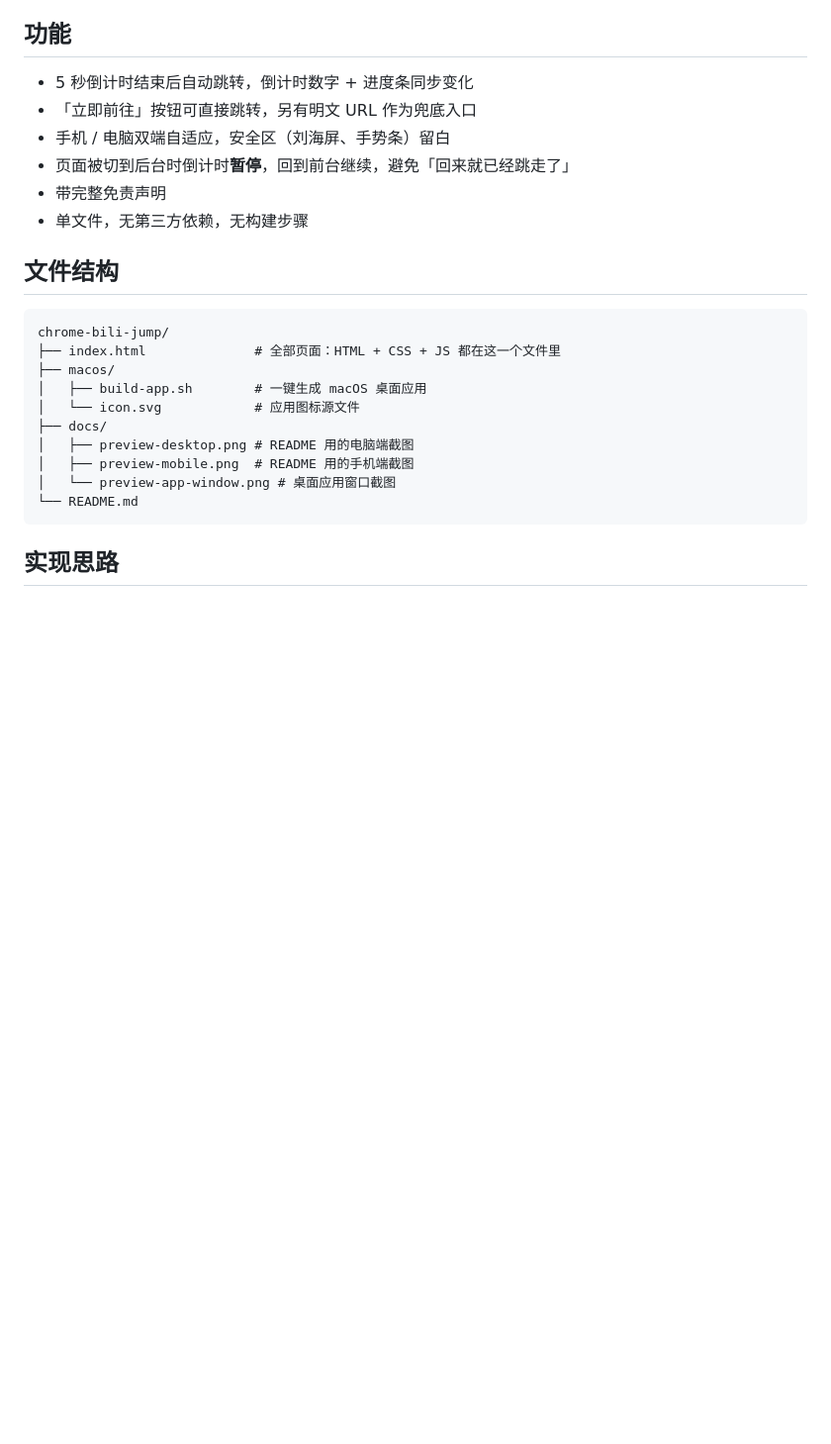
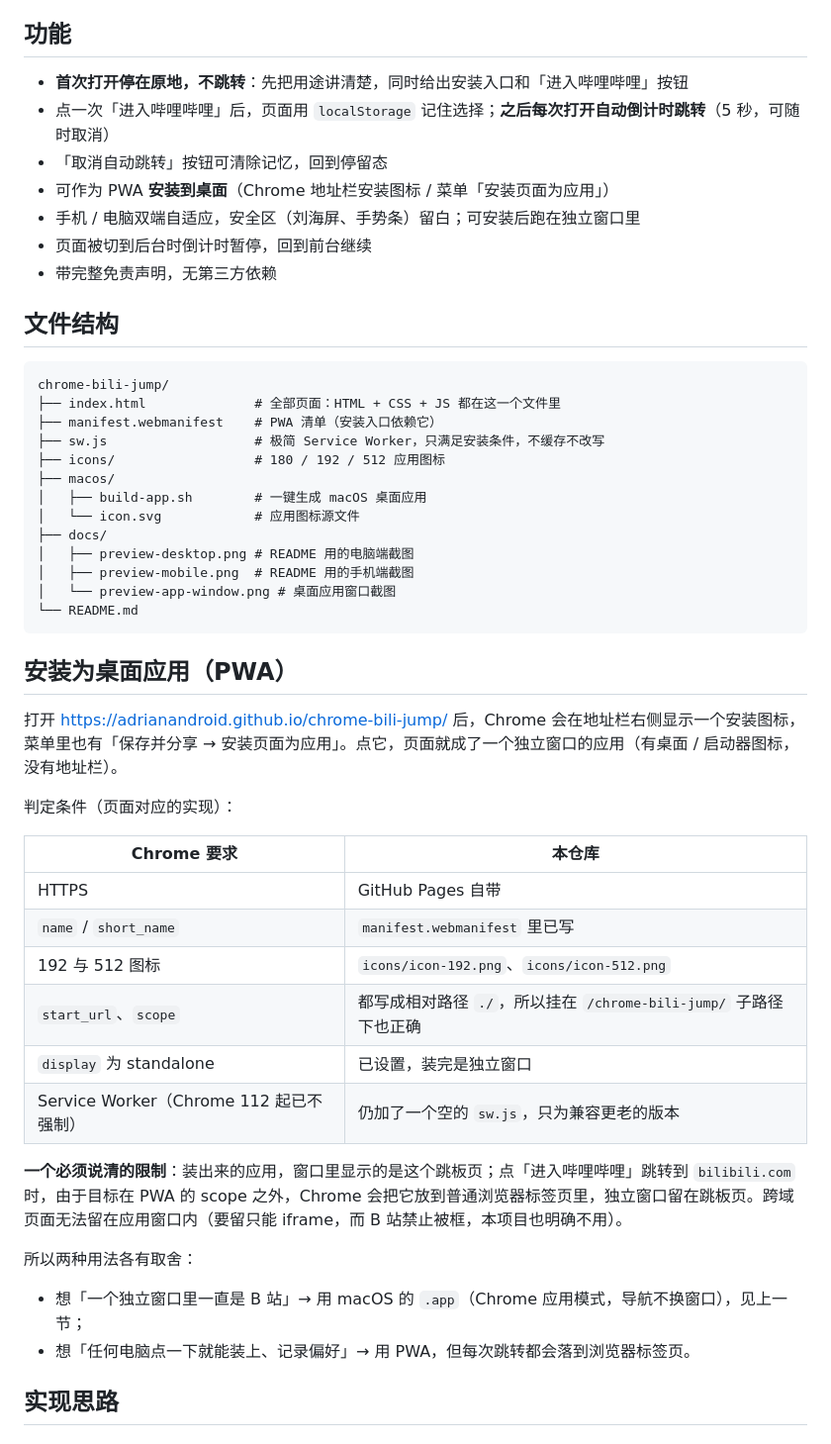
Before and after one commit to AdrianAndroid/chrome-bili-jump, a Markdown page: README.md, the part around one of its changes. Shown at 99% size. GitHub-like rendering; blank space fills up the shorter version.

````diff
--- a/README.md
+++ b/README.md
@@ -72,18 +72,22 @@ open ~/Applications/哔哩哔哩.app
 
 ## 功能
 
-- 5 秒倒计时结束后自动跳转，倒计时数字 + 进度条同步变化
-- 「立即前往」按钮可直接跳转，另有明文 URL 作为兜底入口
-- 手机 / 电脑双端自适应，安全区（刘海屏、手势条）留白
-- 页面被切到后台时倒计时**暂停**，回到前台继续，避免「回来就已经跳走了」
-- 带完整免责声明
-- 单文件，无第三方依赖，无构建步骤
+- **首次打开停在原地，不跳转**：先把用途讲清楚，同时给出安装入口和「进入哔哩哔哩」按钮
+- 点一次「进入哔哩哔哩」后，页面用 `localStorage` 记住选择；**之后每次打开自动倒计时跳转**（5 秒，可随时取消）
+- 「取消自动跳转」按钮可清除记忆，回到停留态
+- 可作为 PWA **安装到桌面**（Chrome 地址栏安装图标 / 菜单「安装页面为应用」）
+- 手机 / 电脑双端自适应，安全区（刘海屏、手势条）留白；可安装后跑在独立窗口里
+- 页面被切到后台时倒计时暂停，回到前台继续
+- 带完整免责声明，无第三方依赖
 
 ## 文件结构
 
 ```
 chrome-bili-jump/
 ├── index.html              # 全部页面：HTML + CSS + JS 都在这一个文件里
+├── manifest.webmanifest    # PWA 清单（安装入口依赖它）
+├── sw.js                   # 极简 Service Worker，只满足安装条件，不缓存不改写
+├── icons/                  # 180 / 192 / 512 应用图标
 ├── macos/
 │   ├── build-app.sh        # 一键生成 macOS 桌面应用
 │   └── icon.svg            # 应用图标源文件
@@ -93,6 +97,28 @@ chrome-bili-jump/
 │   └── preview-app-window.png # 桌面应用窗口截图
 └── README.md
 ```
+
+## 安装为桌面应用（PWA）
+
+打开 <https://adrianandroid.github.io/chrome-bili-jump/> 后，Chrome 会在地址栏右侧显示一个安装图标，菜单里也有「保存并分享 → 安装页面为应用」。点它，页面就成了一个独立窗口的应用（有桌面 / 启动器图标，没有地址栏）。
+
+判定条件（页面对应的实现）：
+
+| Chrome 要求 | 本仓库 |
+| --- | --- |
+| HTTPS | GitHub Pages 自带 |
+| `name` / `short_name` | `manifest.webmanifest` 里已写 |
+| 192 与 512 图标 | `icons/icon-192.png`、`icons/icon-512.png` |
+| `start_url`、`scope` | 都写成相对路径 `./`，所以挂在 `/chrome-bili-jump/` 子路径下也正确 |
+| `display` 为 standalone | 已设置，装完是独立窗口 |
+| Service Worker（Chrome 112 起已不强制） | 仍加了一个空的 `sw.js`，只为兼容更老的版本 |
+
+**一个必须说清的限制**：装出来的应用，窗口里显示的是这个跳板页；点「进入哔哩哔哩」跳转到 `bilibili.com` 时，由于目标在 PWA 的 scope 之外，Chrome 会把它放到普通浏览器标签页里，独立窗口留在跳板页。跨域页面无法留在应用窗口内（要留只能 iframe，而 B 站禁止被框，本项目也明确不用）。
+
+所以两种用法各有取舍：
+
+- 想「一个独立窗口里一直是 B 站」→ 用 macOS 的 `.app`（Chrome 应用模式，导航不换窗口），见上一节；
+- 想「任何电脑点一下就能装上、记录偏好」→ 用 PWA，但每次跳转都会落到浏览器标签页。
 
 ## 实现思路
 
````
Also changed, not shown: other parts of README.md (+54 -25 lines), docs/preview-desktop.png, docs/preview-mobile.png, icons/icon-180.png (added), icons/icon-192.png (added), icons/icon-512.png (added), 4 other files.
